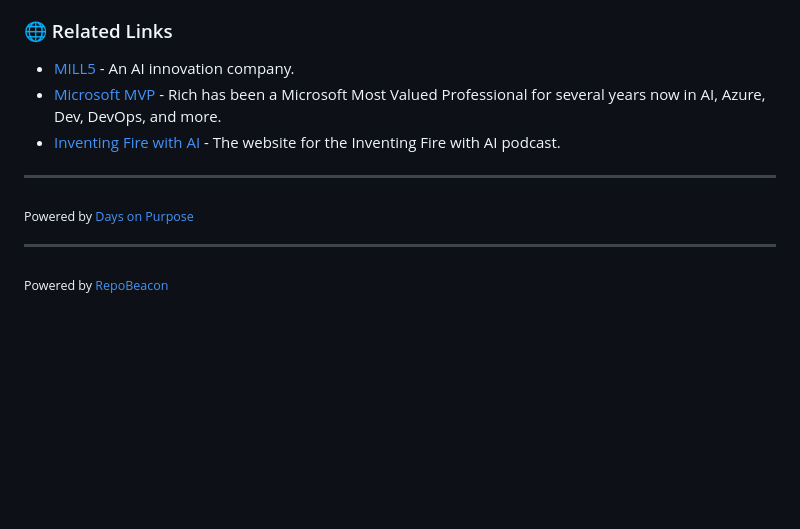
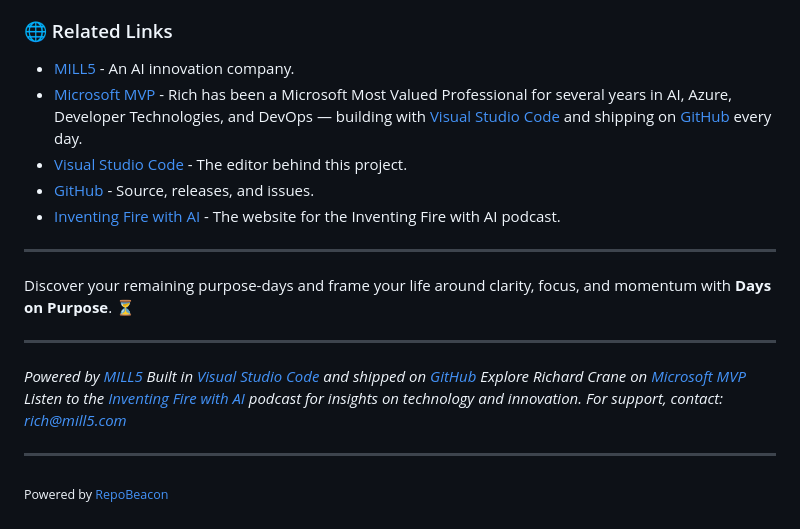
Before and after one commit to ChiefInnovator/daysonpurpose, a Markdown page: README.md, the part around the change. GitHub-like rendering; blank space fills up the shorter version.

Commit message:
docs: align README footer with cutandmove-showcase brand pattern
- Add italic "Powered by MILL5 / MVP / podcast / support" footer block
  mirroring the cutandmove-showcase style
- Insert Visual Studio Code and GitHub callouts alongside the Microsoft
  MVP reference in both Related Links and the italic footer
- Add a brand coda line above the footer
- Remove the self-referential "Powered by [Days on Purpose]" line;
  attribute to MILL5 instead

```diff
--- a/README.md
+++ b/README.md
@@ -57,12 +57,22 @@ This project is licensed under the MIT License. See the LICENSE file for details
 
 ### 🌐 Related Links
 - [MILL5](https://www.mill5.com) - An AI innovation company.
-- [Microsoft MVP](https://mvp.microsoft.com/en-US/MVP/profile/10ce0bc0-7536-43f6-b28c-e9601a4a0d0d) - Rich has been a Microsoft Most Valued Professional for several years now in AI, Azure, Dev, DevOps, and more.
+- [Microsoft MVP](https://mvp.microsoft.com/en-US/MVP/profile/10ce0bc0-7536-43f6-b28c-e9601a4a0d0d) - Rich has been a Microsoft Most Valued Professional for several years in AI, Azure, Developer Technologies, and DevOps — building with [Visual Studio Code](https://code.visualstudio.com) and shipping on [GitHub](https://github.com/ChiefInnovator) every day.
+- [Visual Studio Code](https://code.visualstudio.com) - The editor behind this project.
+- [GitHub](https://github.com/ChiefInnovator) - Source, releases, and issues.
 - [Inventing Fire with AI](https://inventingfirewith.ai) - The website for the Inventing Fire with AI podcast.
 
 ---
 
-<sub>Powered by [Days on Purpose](https://chiefinnovator.github.io/daysonpurpose/)</sub>
+Discover your remaining purpose-days and frame your life around clarity, focus, and momentum with **Days on Purpose**. ⏳
+
+---
+
+*Powered by [MILL5](https://www.mill5.com)*
+*Built in [Visual Studio Code](https://code.visualstudio.com) and shipped on [GitHub](https://github.com/ChiefInnovator/daysonpurpose)*
+*Explore Richard Crane on [Microsoft MVP](https://mvp.microsoft.com/en-US/MVP/profile/10ce0bc0-7536-43f6-b28c-e9601a4a0d0d)*
+*Listen to the [Inventing Fire with AI](https://inventingfirewith.ai) podcast for insights on technology and innovation.*
+*For support, contact: rich@mill5.com*
 
 
 ---
```
